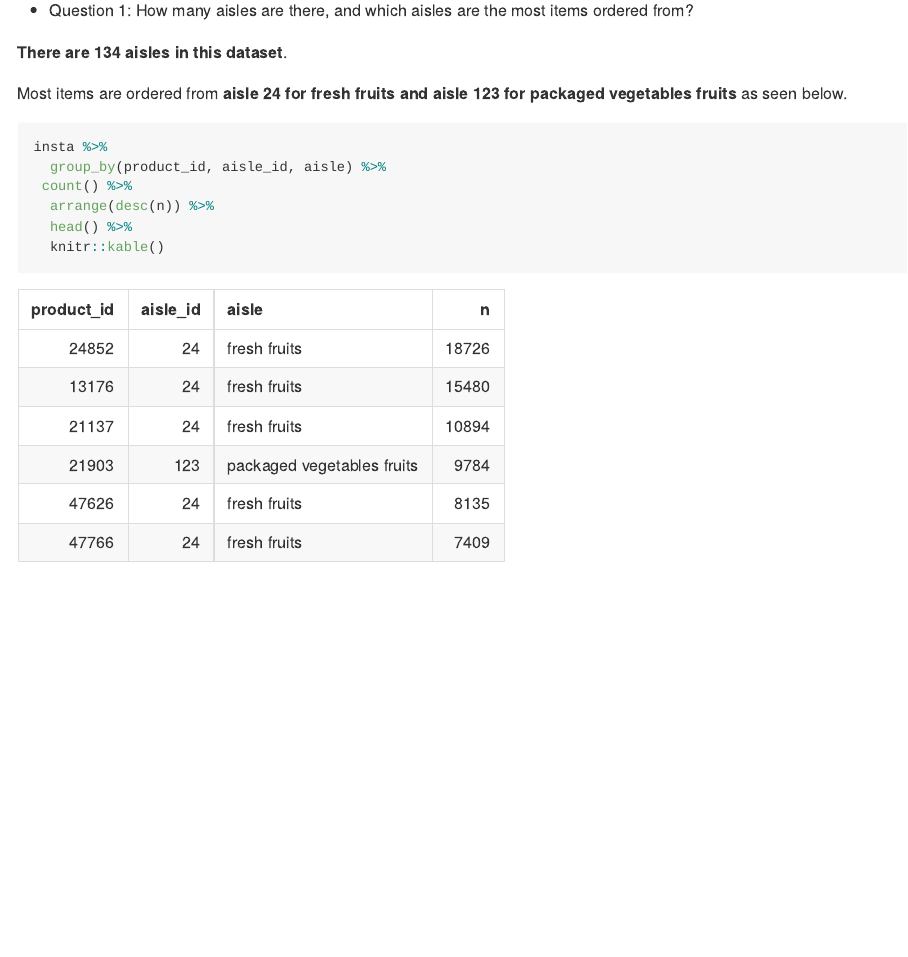
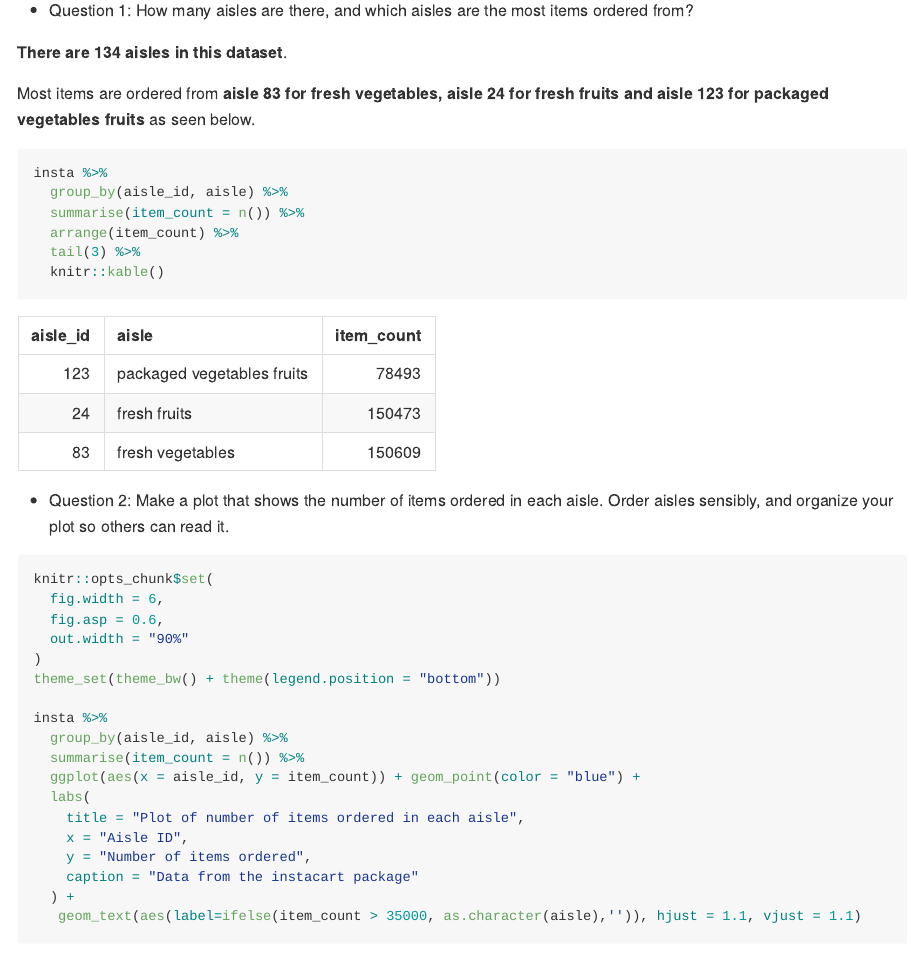
Before and after one commit to gupta15/p8105_hw3_ag3786, an R Markdown document (p8105_hw3_ag3786.Rmd): the page in a window 1100 px wide, from 3190 px down. The pictures show the output file p8105_hw3_ag3786.md that the author committed with the source, drawn offline in the style of GitHub.

Commit message:
Created plot for number of items ordered from each aisle for problem 2, and made some other minor edits

````diff
--- a/p8105_hw3_ag3786.Rmd
+++ b/p8105_hw3_ag3786.Rmd
@@ -121,13 +121,36 @@ We will examine the instacart dataset. Instacart is an online grocery service th
 
 **There are `r insta %>% pull(aisle) %>% n_distinct()` aisles in this dataset**.
 
-Most items are ordered from **aisle 24 for fresh fruits and aisle 123 for packaged vegetables fruits** as seen below.
+Most items are ordered from **aisle 83 for fresh vegetables, aisle 24 for fresh fruits and aisle 123 for packaged vegetables fruits** as seen below.
 
 ```{r}
 insta %>%
-  group_by(product_id, aisle_id, aisle) %>%
- count() %>%
-  arrange(desc(n)) %>%
-  head() %>%
+  group_by(aisle_id, aisle) %>%
+  summarise(item_count = n()) %>%
+  arrange(item_count) %>%
+  tail(3) %>%
   knitr::kable()
 ```
+
+* Question 2: Make a plot that shows the number of items ordered in each aisle. Order aisles sensibly, and organize your plot so others can read it.
+
+```{r}
+knitr::opts_chunk$set(
+  fig.width = 6,
+  fig.asp = 0.6,
+  out.width = "90%"
+)
+theme_set(theme_bw() + theme(legend.position = "bottom"))
+
+insta %>%
+  group_by(aisle_id, aisle) %>%
+  summarise(item_count = n()) %>%
+  ggplot(aes(x = aisle_id, y = item_count)) + geom_point(color = "blue") +
+  labs(
+    title = "Plot of number of items ordered in each aisle",
+    x = "Aisle ID",
+    y = "Number of items ordered",
+    caption = "Data from the instacart package"
+  ) +
+   geom_text(aes(label=ifelse(item_count > 35000, as.character(aisle),'')), hjust = 1.1, vjust = 1.1)
+```
````
Also changed, not shown: p8105_hw3_ag3786.md, 1 other file.
